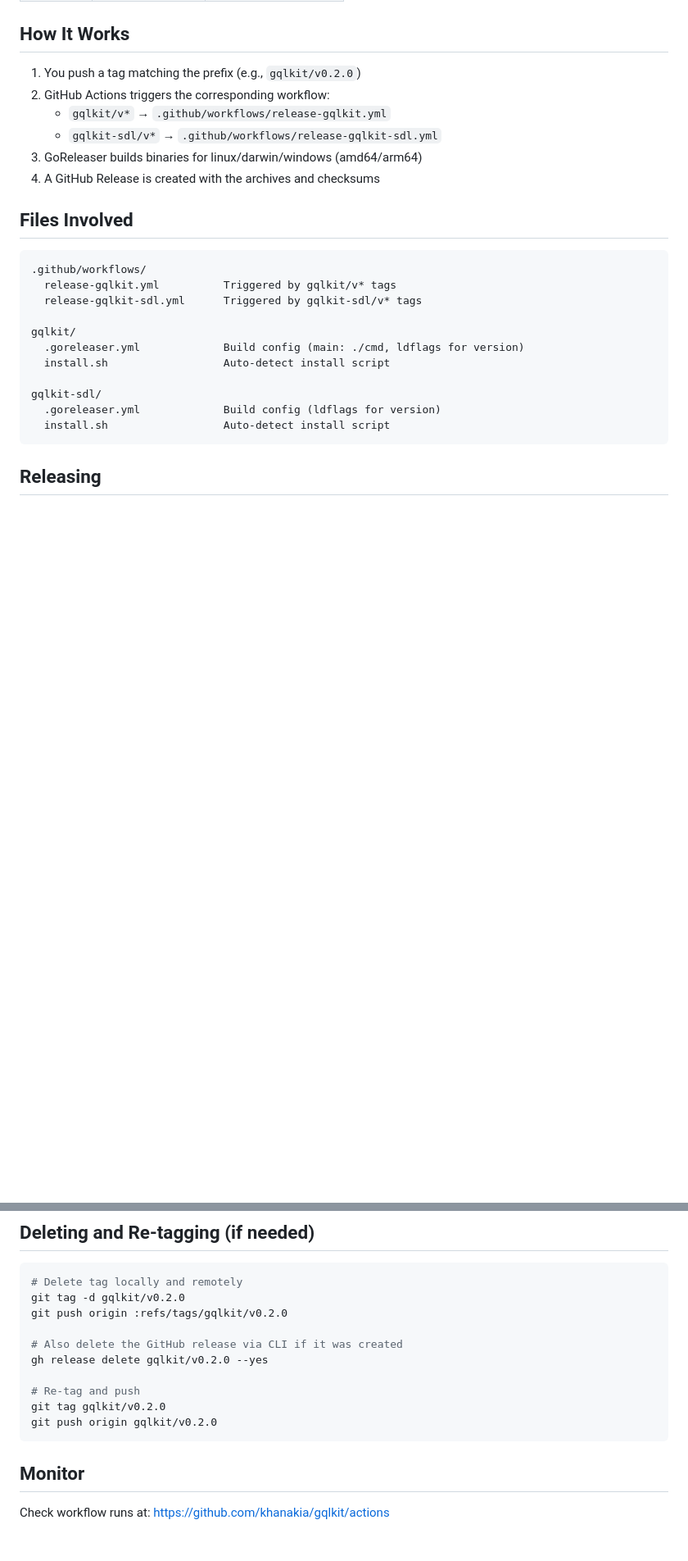
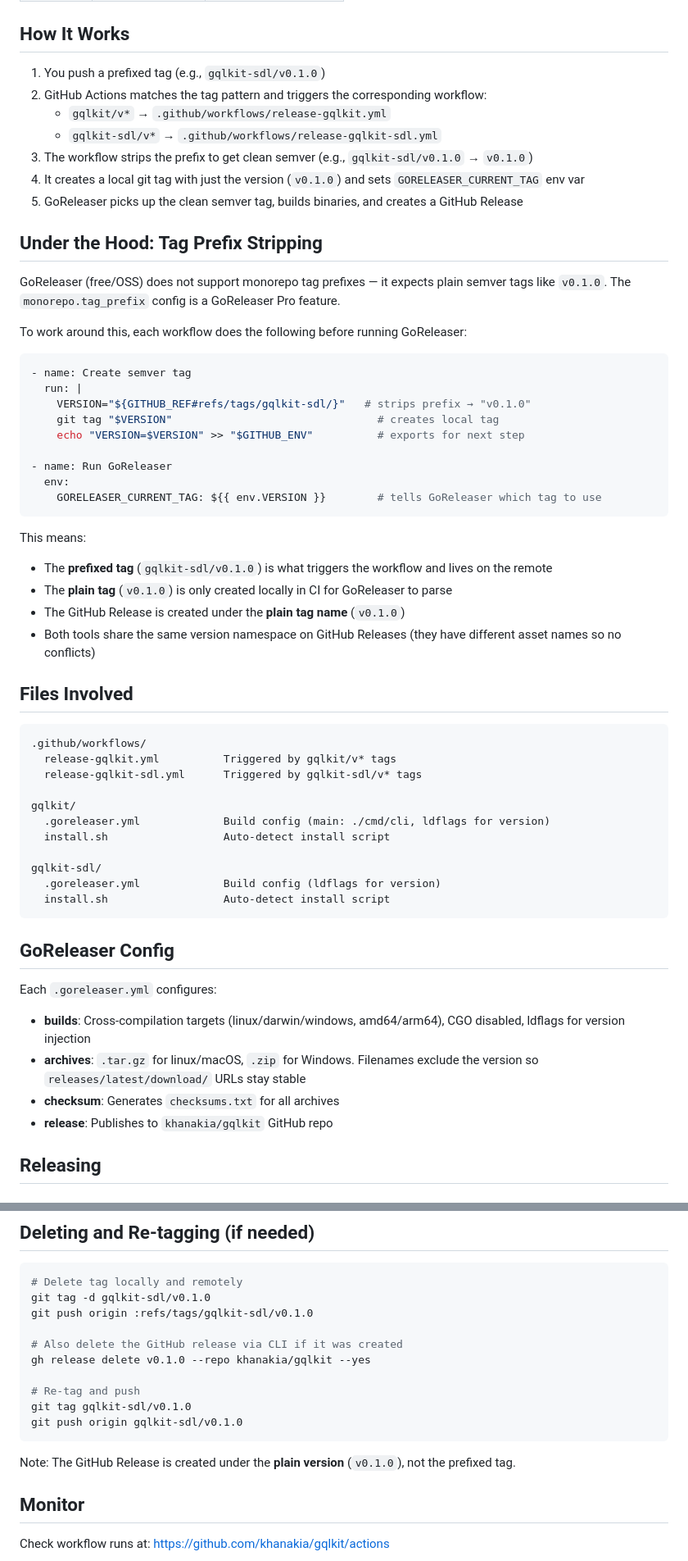
Before and after one commit to ubgo/gqlkit, a Markdown page: docs/releasing.md, 2 parts joined by grey strips. Shown at 82% size. GitHub-like rendering; blank space fills up the shorter version.

Commit message:
Update release docs with tag prefix stripping details

````diff
--- a/docs/releasing.md
+++ b/docs/releasing.md
@@ -11,12 +11,37 @@ This monorepo contains two independently versioned CLI tools: `gqlkit` and `gqlk
 
 ## How It Works
 
-1. You push a tag matching the prefix (e.g., `gqlkit/v0.2.0`)
-2. GitHub Actions triggers the corresponding workflow:
+1. You push a prefixed tag (e.g., `gqlkit-sdl/v0.1.0`)
+2. GitHub Actions matches the tag pattern and triggers the corresponding workflow:
    - `gqlkit/v*` → `.github/workflows/release-gqlkit.yml`
    - `gqlkit-sdl/v*` → `.github/workflows/release-gqlkit-sdl.yml`
-3. GoReleaser builds binaries for linux/darwin/windows (amd64/arm64)
-4. A GitHub Release is created with the archives and checksums
+3. The workflow strips the prefix to get clean semver (e.g., `gqlkit-sdl/v0.1.0` → `v0.1.0`)
+4. It creates a local git tag with just the version (`v0.1.0`) and sets `GORELEASER_CURRENT_TAG` env var
+5. GoReleaser picks up the clean semver tag, builds binaries, and creates a GitHub Release
+
+## Under the Hood: Tag Prefix Stripping
+
+GoReleaser (free/OSS) does not support monorepo tag prefixes — it expects plain semver tags like `v0.1.0`. The `monorepo.tag_prefix` config is a GoReleaser Pro feature.
+
+To work around this, each workflow does the following before running GoReleaser:
+
+```yaml
+- name: Create semver tag
+  run: |
+    VERSION="${GITHUB_REF#refs/tags/gqlkit-sdl/}"   # strips prefix → "v0.1.0"
+    git tag "$VERSION"                                # creates local tag
+    echo "VERSION=$VERSION" >> "$GITHUB_ENV"          # exports for next step
+
+- name: Run GoReleaser
+  env:
+    GORELEASER_CURRENT_TAG: ${{ env.VERSION }}        # tells GoReleaser which tag to use
+```
+
+This means:
+- The **prefixed tag** (`gqlkit-sdl/v0.1.0`) is what triggers the workflow and lives on the remote
+- The **plain tag** (`v0.1.0`) is only created locally in CI for GoReleaser to parse
+- The GitHub Release is created under the **plain tag name** (`v0.1.0`)
+- Both tools share the same version namespace on GitHub Releases (they have different asset names so no conflicts)
 
 ## Files Involved
 
@@ -26,13 +51,21 @@ This monorepo contains two independently versioned CLI tools: `gqlkit` and `gqlk
   release-gqlkit-sdl.yml      Triggered by gqlkit-sdl/v* tags
 
 gqlkit/
-  .goreleaser.yml             Build config (main: ./cmd, ldflags for version)
+  .goreleaser.yml             Build config (main: ./cmd/cli, ldflags for version)
   install.sh                  Auto-detect install script
 
 gqlkit-sdl/
   .goreleaser.yml             Build config (ldflags for version)
   install.sh                  Auto-detect install script
 ```
+
+## GoReleaser Config
+
+Each `.goreleaser.yml` configures:
+- **builds**: Cross-compilation targets (linux/darwin/windows, amd64/arm64), CGO disabled, ldflags for version injection
+- **archives**: `.tar.gz` for linux/macOS, `.zip` for Windows. Filenames exclude the version so `releases/latest/download/` URLs stay stable
+- **checksum**: Generates `checksums.txt` for all archives
+- **release**: Publishes to `khanakia/gqlkit` GitHub repo
 
 ## Releasing
 
@@ -119,16 +152,18 @@ curl -sL https://raw.githubusercontent.com/khanakia/gqlkit/main/gqlkit-sdl/insta
 
 ```bash
 # Delete tag locally and remotely
-git tag -d gqlkit/v0.2.0
-git push origin :refs/tags/gqlkit/v0.2.0
+git tag -d gqlkit-sdl/v0.1.0
+git push origin :refs/tags/gqlkit-sdl/v0.1.0
 
 # Also delete the GitHub release via CLI if it was created
-gh release delete gqlkit/v0.2.0 --yes
+gh release delete v0.1.0 --repo khanakia/gqlkit --yes
 
 # Re-tag and push
-git tag gqlkit/v0.2.0
-git push origin gqlkit/v0.2.0
+git tag gqlkit-sdl/v0.1.0
+git push origin gqlkit-sdl/v0.1.0
 ```
+
+Note: The GitHub Release is created under the **plain version** (`v0.1.0`), not the prefixed tag.
 
 ## Monitor
 
````
Also changed, not shown: other parts of docs/releasing.md (+7 -7 lines).
